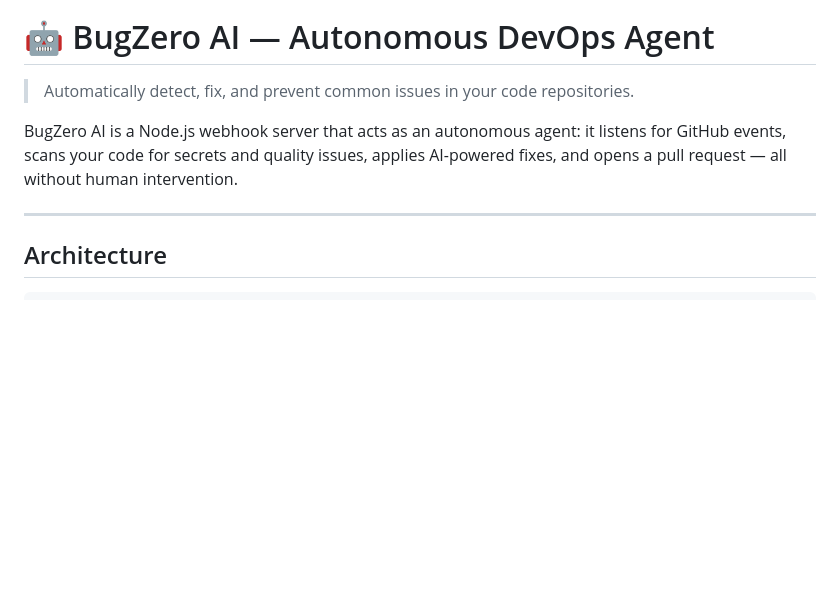
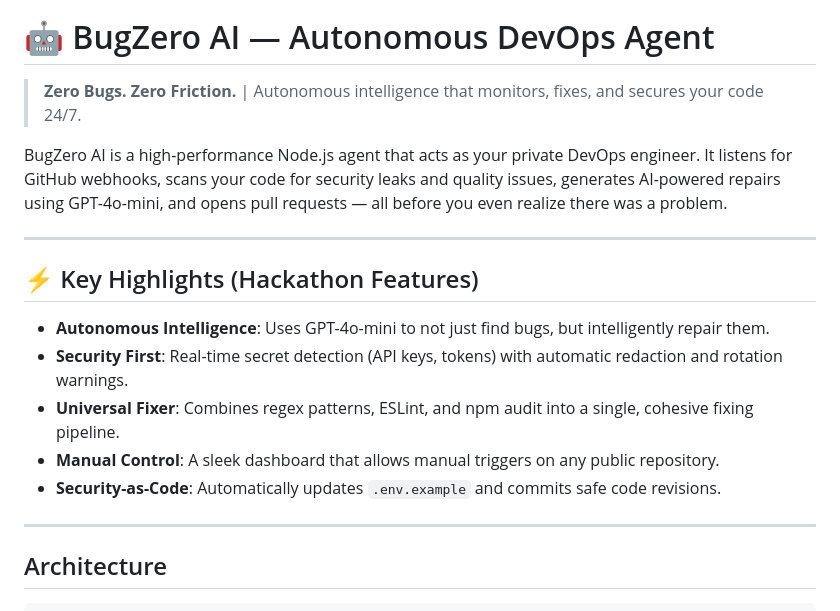
Before and after one commit to Nishant-Kumar-Pandey/BugZero, a Markdown page: README.md, the part around one of its changes. GitHub-like rendering; blank space fills up the shorter version.

Commit message:
📝 Update README with hackathon-ready highlights

```diff
--- a/README.md
+++ b/README.md
@@ -1,10 +5,18 @@
 # 🤖 BugZero AI — Autonomous DevOps Agent
 
-> Automatically detect, fix, and prevent common issues in your code repositories.
+> **Zero Bugs. Zero Friction.** | Autonomous intelligence that monitors, fixes, and secures your code 24/7.
 
-BugZero AI is a Node.js webhook server that acts as an autonomous agent:
-it listens for GitHub events, scans your code for secrets and quality issues,
-applies AI-powered fixes, and opens a pull request — all without human intervention.
+BugZero AI is a high-performance Node.js agent that acts as your private DevOps engineer. It listens for GitHub webhooks, scans your code for security leaks and quality issues, generates AI-powered repairs using GPT-4o-mini, and opens pull requests — all before you even realize there was a problem.
+
+---
+
+## ⚡ Key Highlights (Hackathon Features)
+
+- **Autonomous Intelligence**: Uses GPT-4o-mini to not just find bugs, but intelligently repair them.
+- **Security First**: Real-time secret detection (API keys, tokens) with automatic redaction and rotation warnings.
+- **Universal Fixer**: Combines regex patterns, ESLint, and npm audit into a single, cohesive fixing pipeline.
+- **Manual Control**: A sleek dashboard that allows manual triggers on any public repository.
+- **Security-as-Code**: Automatically updates `.env.example` and commits safe code revisions.
 
 ---
 
```
Also changed, not shown: other parts of README.md (+4 -0 lines).
